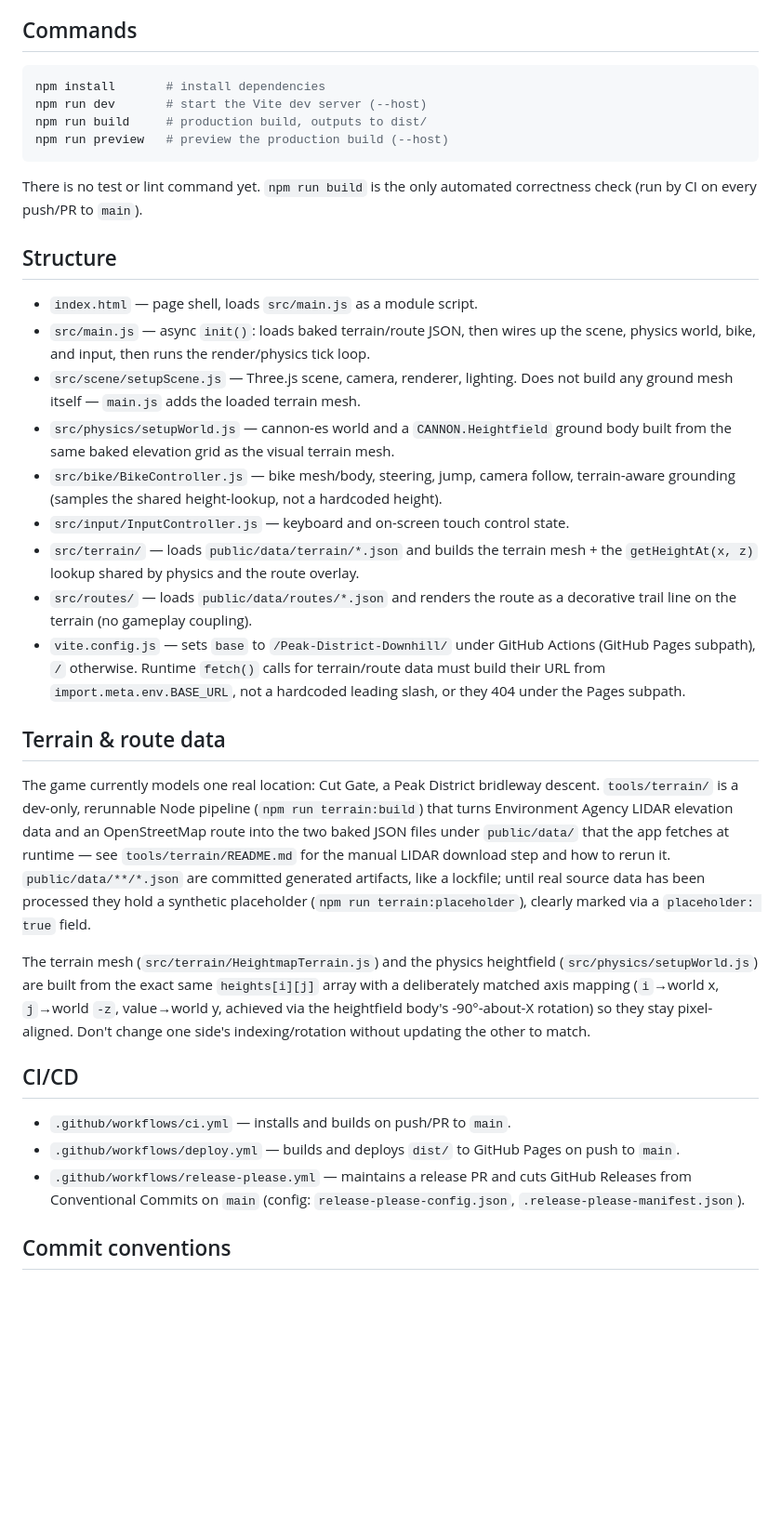
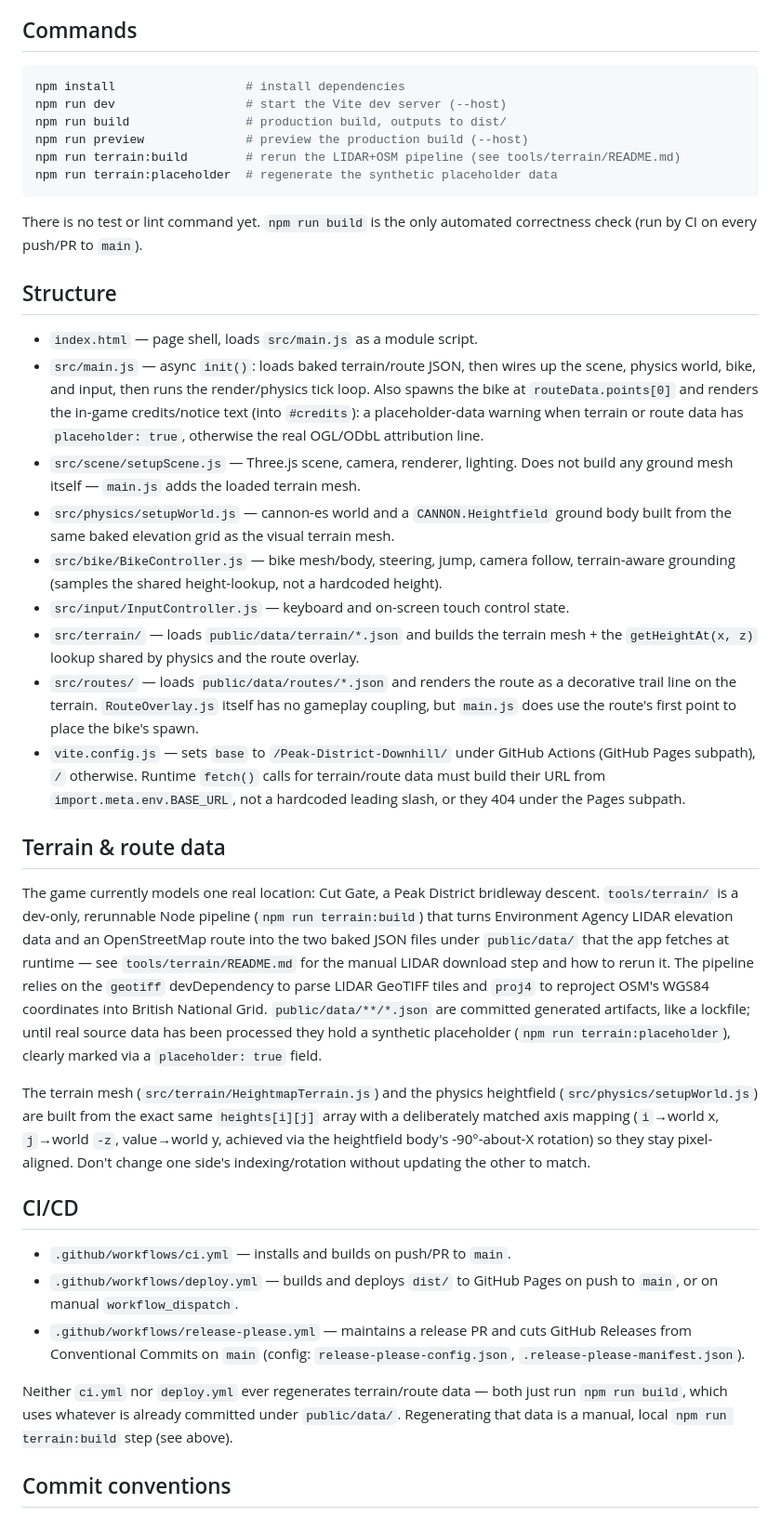
Before and after one commit to Joe-Heffer/Peak-District-Downhill, a Markdown page: CLAUDE.md, the part around the change. Shown at 93% size. Rendered like a GitHub page; blank space fills up the shorter version.

Commit message:
docs: fill CLAUDE.md gaps found in a full repo audit
Surface the two terrain npm scripts in the Commands block, note the
in-game credits/placeholder-notice UI and route-derived spawn point in
main.js, clarify that route data isn't entirely gameplay-decoupled,
name the geotiff/proj4 deps the terrain pipeline relies on, and note
deploy.yml's workflow_dispatch trigger plus that CI/deploy never
regenerate terrain data.

Co-Authored-By: Claude Sonnet 5 <noreply@anthropic.com>
Claude-Session: https://claude.ai/code/session_01Swz66C1FRzhcjyDdFZ4usQ

````diff
--- a/CLAUDE.md
+++ b/CLAUDE.md
@@ -12,10 +12,12 @@ no TypeScript, no UI framework, no test runner, no linter currently configured.
 ## Commands
 
 ```bash
-npm install       # install dependencies
-npm run dev       # start the Vite dev server (--host)
-npm run build     # production build, outputs to dist/
-npm run preview   # preview the production build (--host)
+npm install                  # install dependencies
+npm run dev                  # start the Vite dev server (--host)
+npm run build                # production build, outputs to dist/
+npm run preview              # preview the production build (--host)
+npm run terrain:build        # rerun the LIDAR+OSM pipeline (see tools/terrain/README.md)
+npm run terrain:placeholder  # regenerate the synthetic placeholder data
 ```
 
 There is no test or lint command yet. `npm run build` is the only automated
@@ -25,7 +27,10 @@ correctness check (run by CI on every push/PR to `main`).
 
 - `index.html` — page shell, loads `src/main.js` as a module script.
 - `src/main.js` — async `init()`: loads baked terrain/route JSON, then wires up the
-  scene, physics world, bike, and input, then runs the render/physics tick loop.
+  scene, physics world, bike, and input, then runs the render/physics tick loop. Also
+  spawns the bike at `routeData.points[0]` and renders the in-game credits/notice text
+  (into `#credits`): a placeholder-data warning when terrain or route data has
+  `placeholder: true`, otherwise the real OGL/ODbL attribution line.
 - `src/scene/setupScene.js` — Three.js scene, camera, renderer, lighting. Does not build
   any ground mesh itself — `main.js` adds the loaded terrain mesh.
 - `src/physics/setupWorld.js` — cannon-es world and a `CANNON.Heightfield` ground body
@@ -36,7 +41,8 @@ correctness check (run by CI on every push/PR to `main`).
 - `src/terrain/` — loads `public/data/terrain/*.json` and builds the terrain mesh +
   the `getHeightAt(x, z)` lookup shared by physics and the route overlay.
 - `src/routes/` — loads `public/data/routes/*.json` and renders the route as a
-  decorative trail line on the terrain (no gameplay coupling).
+  decorative trail line on the terrain. `RouteOverlay.js` itself has no gameplay
+  coupling, but `main.js` does use the route's first point to place the bike's spawn.
 - `vite.config.js` — sets `base` to `/Peak-District-Downhill/` under GitHub Actions
   (GitHub Pages subpath), `/` otherwise. Runtime `fetch()` calls for terrain/route data
   must build their URL from `import.meta.env.BASE_URL`, not a hardcoded leading slash,
@@ -49,7 +55,9 @@ descent. `tools/terrain/` is a dev-only, rerunnable Node pipeline (`npm run
 terrain:build`) that turns Environment Agency LIDAR elevation data and an OpenStreetMap
 route into the two baked JSON files under `public/data/` that the app fetches at
 runtime — see `tools/terrain/README.md` for the manual LIDAR download step and how to
-rerun it. `public/data/**/*.json` are committed generated artifacts, like a lockfile;
+rerun it. The pipeline relies on the `geotiff` devDependency to parse LIDAR GeoTIFF
+tiles and `proj4` to reproject OSM's WGS84 coordinates into British National Grid.
+`public/data/**/*.json` are committed generated artifacts, like a lockfile;
 until real source data has been processed they hold a synthetic placeholder (`npm run
 terrain:placeholder`), clearly marked via a `placeholder: true` field.
 
@@ -63,10 +71,14 @@ change one side's indexing/rotation without updating the other to match.
 
 - `.github/workflows/ci.yml` — installs and builds on push/PR to `main`.
 - `.github/workflows/deploy.yml` — builds and deploys `dist/` to GitHub Pages on push
-  to `main`.
+  to `main`, or on manual `workflow_dispatch`.
 - `.github/workflows/release-please.yml` — maintains a release PR and cuts GitHub
   Releases from Conventional Commits on `main` (config: `release-please-config.json`,
   `.release-please-manifest.json`).
+
+Neither `ci.yml` nor `deploy.yml` ever regenerates terrain/route data — both just run
+`npm run build`, which uses whatever is already committed under `public/data/`.
+Regenerating that data is a manual, local `npm run terrain:build` step (see above).
 
 ## Commit conventions
 
````
